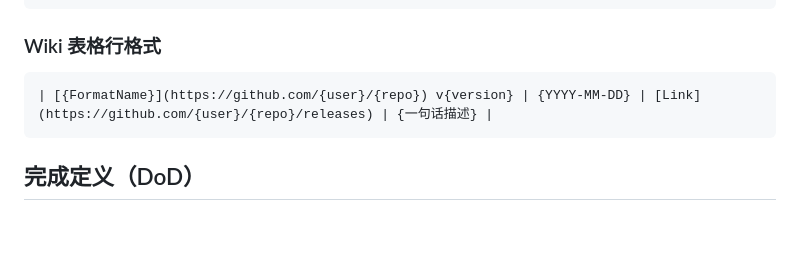
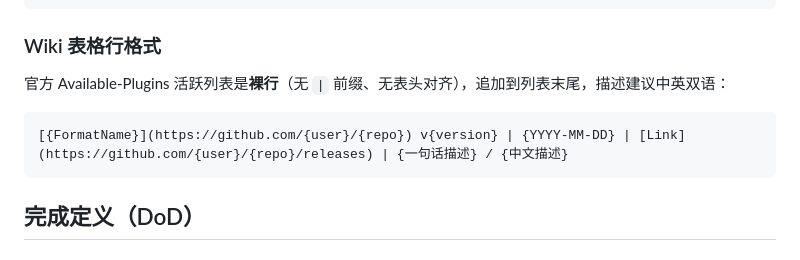
Before and after one commit to yancongya/QuickLook.Plugin.SvgaViewer, a Markdown page: skills/quicklook-plugin-ship/SKILL.md, the part around the change. Drawn GitHub-style; blank space fills up the shorter version.

Commit message:
同步 quicklook-plugin-ship 副本（wiki 行格式修正为官方裸行式）

````diff
--- a/skills/quicklook-plugin-ship/SKILL.md
+++ b/skills/quicklook-plugin-ship/SKILL.md
@@ -527,8 +527,10 @@ I'd like to add my {Format} viewer plugin to the Available Plugins list.
 
 ### Wiki 表格行格式
 
+官方 Available-Plugins 活跃列表是**裸行**（无 `|` 前缀、无表头对齐），追加到列表末尾，描述建议中英双语：
+
 ```
-| [{FormatName}](https://github.com/{user}/{repo}) v{version} | {YYYY-MM-DD} | [Link](https://github.com/{user}/{repo}/releases) | {一句话描述} |
+[{FormatName}](https://github.com/{user}/{repo}) v{version} | {YYYY-MM-DD} | [Link](https://github.com/{user}/{repo}/releases) | {一句话描述} / {中文描述}
 ```
 
 ## 完成定义（DoD）
````
Also changed, not shown: 1 other file.
